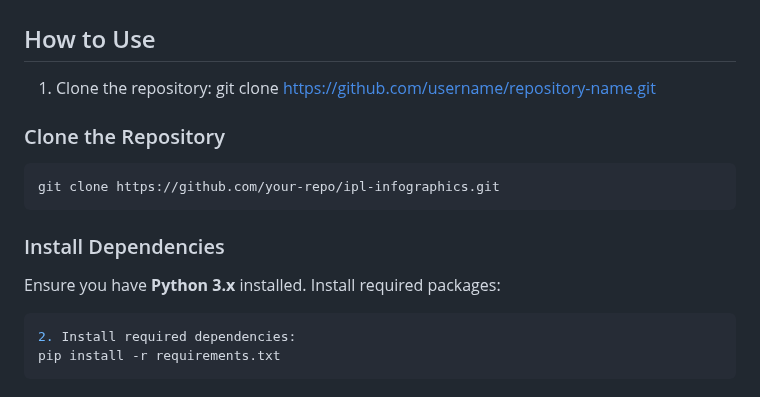
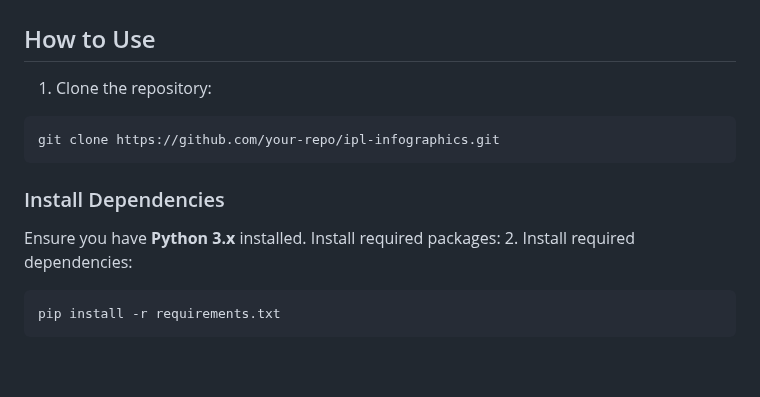
Before and after one commit to amalsalilan/IPL_Infographics_Data_Analytics_-_Data_Visualization_Infosys_Internship_Oct2024, a Markdown page: README.md, the part around the change. Rendered like a GitHub page; blank space fills up the shorter version.

````diff
--- a/README.md
+++ b/README.md
@@ -167,16 +167,13 @@ Our advanced modeling approaches significantly outperformed the baseline models:
 
 ## How to Use
 1. Clone the repository:
-git clone [https://github.com/username/repository-name.git](https://github.com/amalsalilan/IPL_Infographics_Data_Analytics_-_Data_Visualization_Infosys_Internship_Oct2024)
-
-### Clone the Repository
 ```bash
 git clone https://github.com/your-repo/ipl-infographics.git
 ```
 ### Install Dependencies
 Ensure you have **Python 3.x** installed. Install required packages:
+2. Install required dependencies:
 ```bash
-2. Install required dependencies:
 pip install -r requirements.txt
 ```
 ### Running the Models
````
